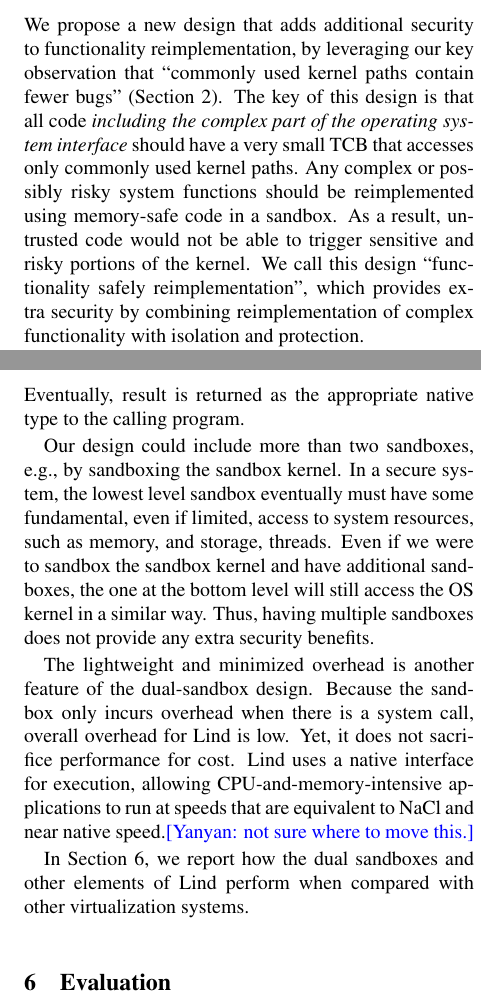
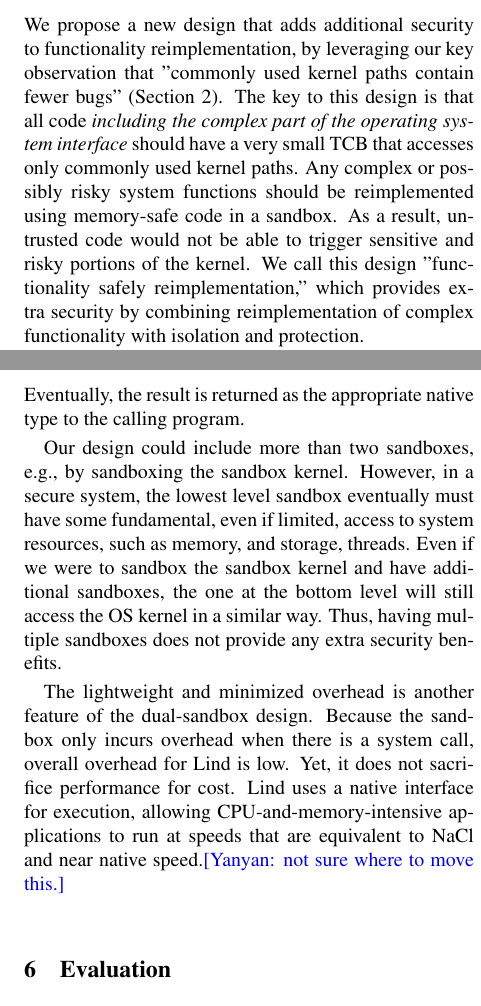
Before and after one commit to detectivelyw/lind_paper_usenix16, a LaTeX document (paper.tex, which reads design.tex, implementation.tex): two parts of the columns of pages 6 and 8 of 15, joined at a grey line, cut so that both start at the same text. Compiled offline with pdfLaTeX; a LaTeX package or settings file that is missing is left out.

Commit message:
some stuff in 4 and 5

```diff
--- a/design.tex
+++ b/design.tex
@@ -127,9 +128,9 @@ trigger vulnerabilities in the underlying OS kernel.
 \subsection{Functionality Safe Reimplementation}
 We propose a new design that adds additional security to
 functionality reimplementation, by leveraging our key observation
- that ``commonly used kernel paths contain fewer bugs"
+ that "commonly used kernel paths contain fewer bugs"
 (Section {\ref{sec.metric}).
-The key of this design is that all code \emph{including the complex part
+The key to this design is that all code \emph{including the complex part
 of the operating system interface} should have a very small TCB that accesses only
 commonly used kernel paths. Any complex or possibly risky system functions
 should be reimplemented using memory-safe code in a sandbox.
@@ -138,7 +139,7 @@ should be reimplemented using memory-safe code in a sandbox.
 %are contained by the sandbox.
 As a result, untrusted code would not be able to
 trigger sensitive and risky portions of the kernel.
-We call this design ``functionality safely reimplementation'',
+We call this design "functionality safely reimplementation,"
 which provides extra security by combining reimplementation of
 complex functionality with isolation and protection.
 
--- a/implementation.tex
+++ b/implementation.tex
@@ -241,7 +241,7 @@ safe access to the system.
 To service a system call in NaCl, a server routine in Lind marshals its arguments into a text string,
 and sends the call and the arguments to the Repy sandbox.
 The library OS then executes the appropriate system call, marshals the result and
-returns it back to NaCl. Eventually, result is returned as the appropriate native type to the calling program.
+returns it back to NaCl. Eventually, the result is returned as the appropriate native type to the calling program.
 
 %Lind is designed to minimize the need to modify either sandbox. This is possible
 %because the TCB of both were extremely small, and because the Lind code is run
@@ -265,7 +265,7 @@ returns it back to NaCl. Eventually, result is returned as the appropriate nativ
 %and, since the Lind runtime is strictly user-level, it can work on many different platforms
 %including Linux, Mac OS X and Windows.
 Our design could include more than two sandboxes, e.g., by sandboxing the sandbox
-kernel. In a secure system,
+kernel. However, in a secure system,
 the lowest level sandbox eventually must have some fundamental,
 even if limited, access to system resources, such as memory, and storage, threads.
 Even if we were to sandbox the sandbox kernel and have additional sandboxes,
@@ -278,6 +278,3 @@ The lightweight and minimized overhead is another feature of the dual-sandbox de
 Lind uses a native interface for execution,
 allowing CPU-and-memory-intensive applications to run at speeds that are equivalent
  to NaCl and near native speed.\yanyan{not sure where to move this.}
-
-In Section \ref{sec.evaluation}}, we report how the dual sandboxes and other elements
-of Lind perform when compared with other virtualization systems.
```
Also changed, not shown: design.tex (10 more changed lines), implementation.tex (2 more changed lines).
